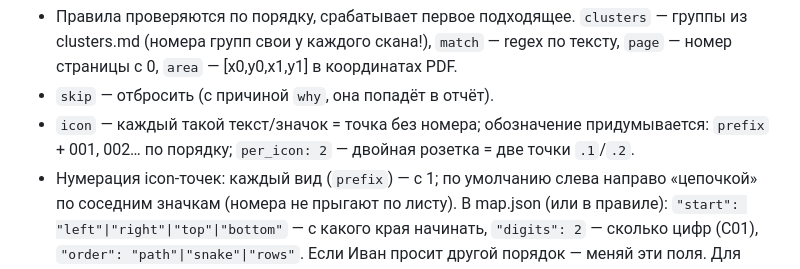
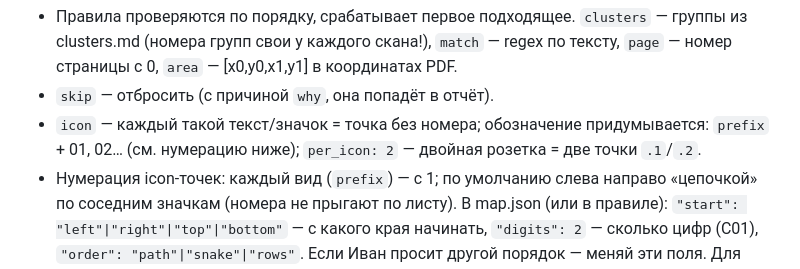
Before and after one commit to kukilvan/polevoy-zhurnal, a Markdown page: tools/tohnit/SKILL.md, the part around the change. GitHub-like rendering.

````diff
--- a/tools/tohnit/SKILL.md
+++ b/tools/tohnit/SKILL.md
@@ -54,7 +54,7 @@
 ```
 - Правила проверяются по порядку, срабатывает первое подходящее. `clusters` — группы из clusters.md (номера групп свои у каждого скана!), `match` — regex по тексту, `page` — номер страницы с 0, `area` — [x0,y0,x1,y1] в координатах PDF.
 - `skip` — отбросить (с причиной `why`, она попадёт в отчёт).
-- `icon` — каждый такой текст/значок = точка без номера; обозначение придумывается: `prefix` + 001, 002… по порядку; `per_icon: 2` — двойная розетка = две точки `.1`/`.2`.
+- `icon` — каждый такой текст/значок = точка без номера; обозначение придумывается: `prefix` + 01, 02… (см. нумерацию ниже); `per_icon: 2` — двойная розетка = две точки `.1`/`.2`.
 - Нумерация icon-точек: каждый вид (`prefix`) — с 1; по умолчанию слева направо «цепочкой» по соседним значкам (номера не прыгают по листу). В map.json (или в правиле): `"start": "left"|"right"|"top"|"bottom"` — с какого края начинать, `"digits": 2` — сколько цифр (C01), `"order": "path"|"snake"|"rows"`. Если Иван просит другой порядок — меняй эти поля. Для нанесения номеров на чертёж отдай `check_*.png`.
 - `near` — точка рядом с другой (BRFC/APA/OB/INT у двери): обозначение = ближайшая точка типа `near` + `suffix`; если дальше `max_dist` (в pt PDF; начни с 80 — подпись двери обычно в 20–80 pt от значков) — нумеруется как icon (обязательно задай `prefix` и `cabinet`). Расстояния печатаются в отчёте.
 - `cabinet` в правиле — шкаф для всех точек правила (для icon-точек и для деления этажа на зоны шкафов через `area`).
````
Also changed, not shown: tools/tohnit/skill_head.md (+1 -1 lines).
